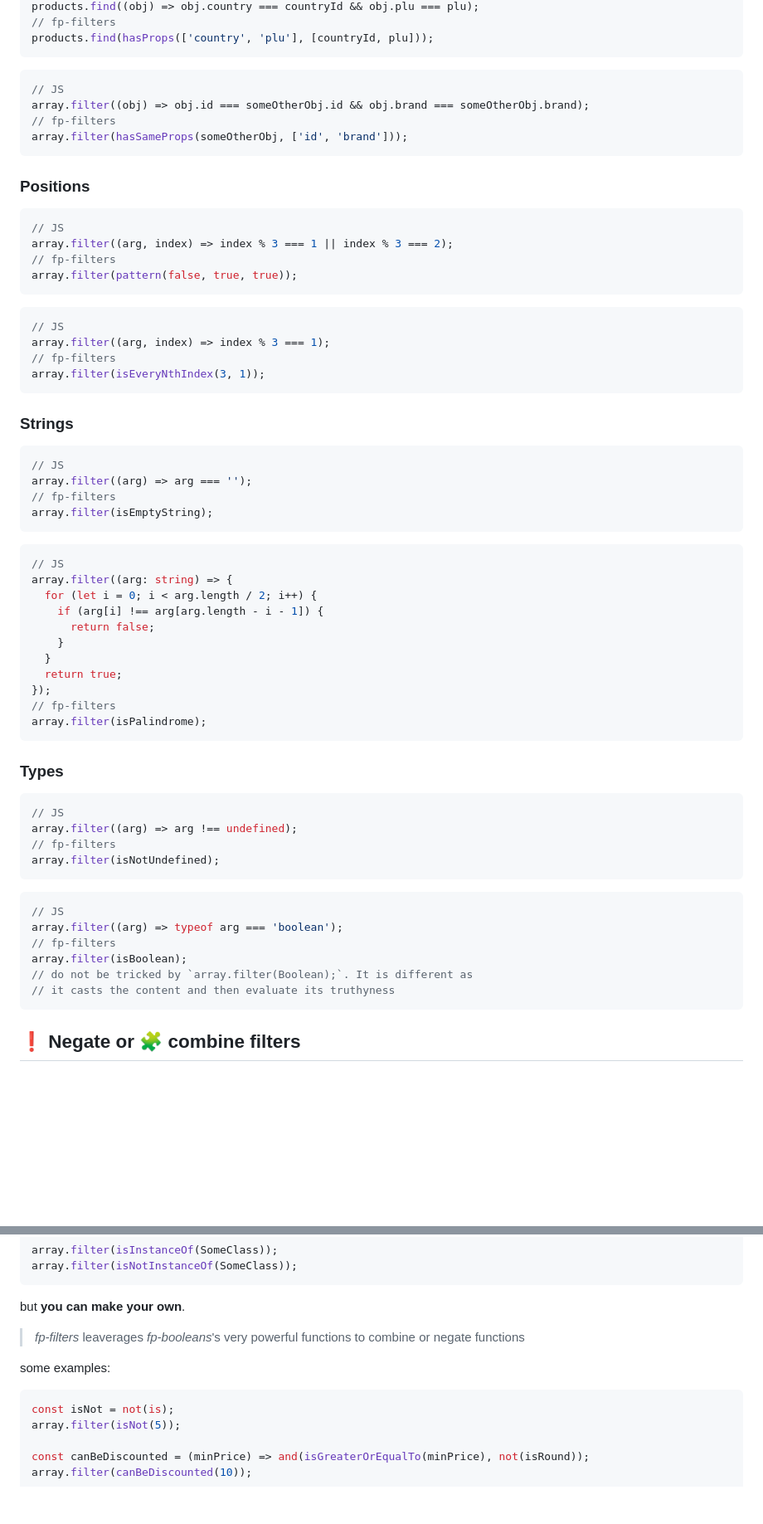
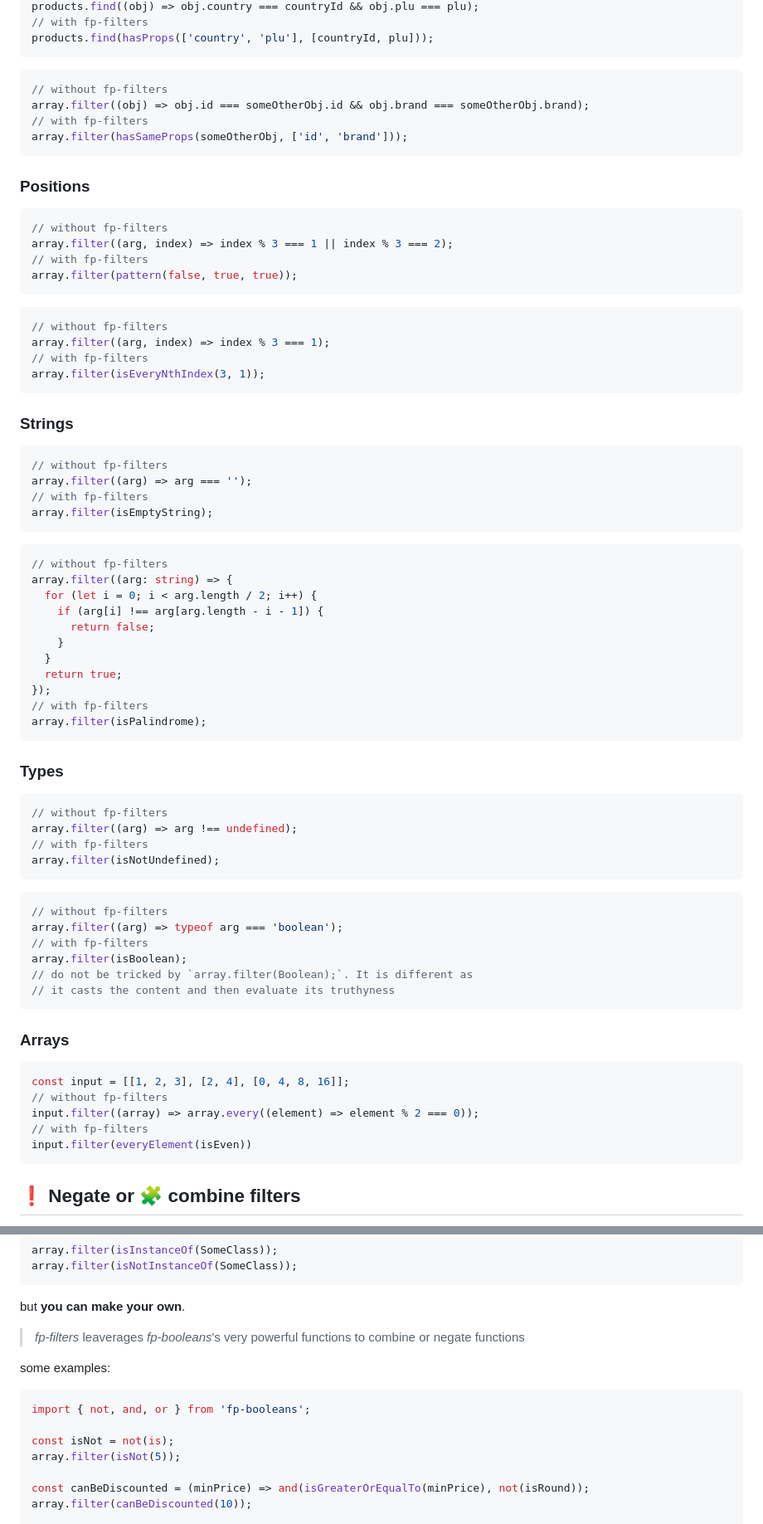
Before and after one commit to Oaxoa/fp-filters, a Markdown page: README.md, 2 parts joined by grey strips. Shown at 83% size. Drawn GitHub-style; blank space fills up the shorter version.

````diff
--- a/README.md
+++ b/README.md
@@ -107,42 +115,42 @@ products.filter(hasProps(['id', 'plu']));
 products.find((obj) => obj.country === countryId && obj.plu === plu);
-// fp-filters
+// with fp-filters
 products.find(hasProps(['country', 'plu'], [countryId, plu]));
 ```
 
 ```js
-// JS
+// without fp-filters
 array.filter((obj) => obj.id === someOtherObj.id && obj.brand === someOtherObj.brand);
-// fp-filters
+// with fp-filters
 array.filter(hasSameProps(someOtherObj, ['id', 'brand']));
 ```
 
 ### Positions
 
 ```js
-// JS
+// without fp-filters
 array.filter((arg, index) => index % 3 === 1 || index % 3 === 2);
-// fp-filters
+// with fp-filters
 array.filter(pattern(false, true, true));
 ```
 
 ```js
-// JS
+// without fp-filters
 array.filter((arg, index) => index % 3 === 1);
-// fp-filters
+// with fp-filters
 array.filter(isEveryNthIndex(3, 1));
 ```
 
 ### Strings
 
 ```js
-// JS
+// without fp-filters
 array.filter((arg) => arg === '');
-// fp-filters
+// with fp-filters
 array.filter(isEmptyString);
 ```
 
 ```js
-// JS
+// without fp-filters
 array.filter((arg: string) => {
   for (let i = 0; i < arg.length / 2; i++) {
     if (arg[i] !== arg[arg.length - i - 1]) {
@@ -151,26 +159,36 @@ array.filter((arg: string) => {
   }
   return true;
 });
-// fp-filters
+// with fp-filters
 array.filter(isPalindrome);
 ```
 
 ### Types
 
 ```js
-// JS
+// without fp-filters
 array.filter((arg) => arg !== undefined);
-// fp-filters
+// with fp-filters
 array.filter(isNotUndefined);
 ```
 
 ```js
-// JS
+// without fp-filters
 array.filter((arg) => typeof arg === 'boolean');
-// fp-filters
+// with fp-filters
 array.filter(isBoolean);
 // do not be tricked by `array.filter(Boolean);`. It is different as
 // it casts the content and then evaluate its truthyness
+```
+
+### Arrays
+
+```js
+const input = [[1, 2, 3], [2, 4], [0, 4, 8, 16]];
+// without fp-filters
+input.filter((array) => array.every((element) => element % 2 === 0));
+// with fp-filters
+input.filter(everyElement(isEven))
 ```
 
 ## ❗ Negate or 🧩 combine filters
@@ -200,6 +218,8 @@ but **you can make your own**.
 some examples:
 
 ```js
+import { not, and, or } from 'fp-booleans';
+
 const isNot = not(is);
 array.filter(isNot(5));
 
````
Also changed, not shown: other parts of README.md (+35 -27 lines).
